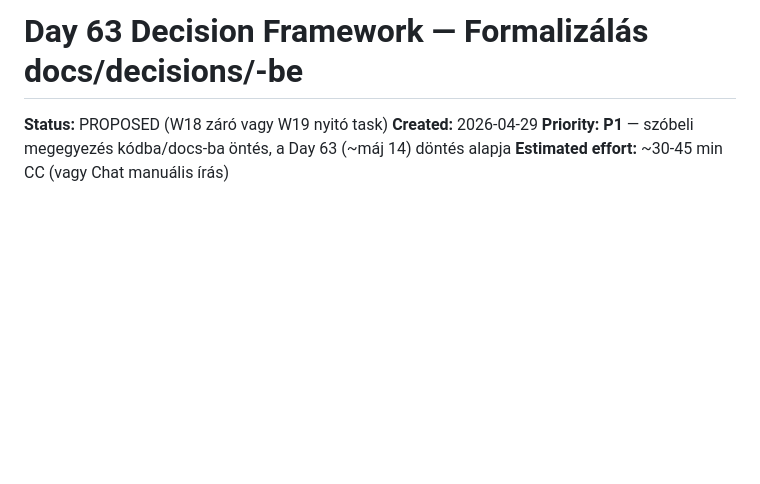
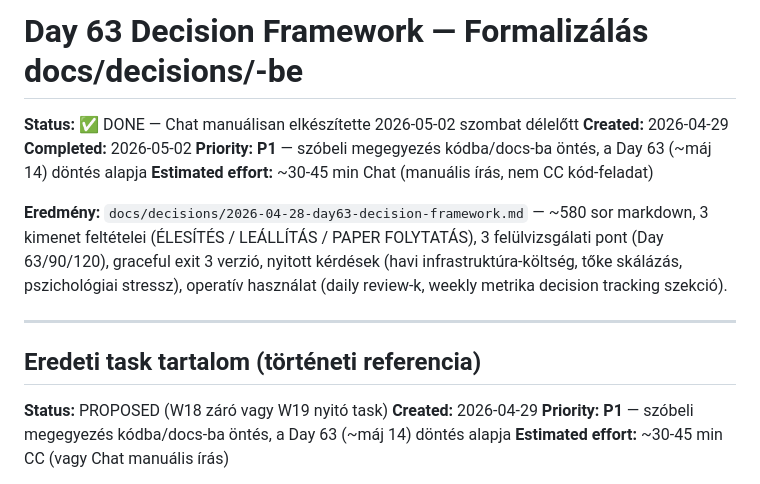
Before and after one commit to Maeshowe/ifds, a Markdown page: docs/tasks/2026-05-04-day63-decision-framework-formalization.md, the part around the change. Rendered like a GitHub page; blank space fills up the shorter version.

```diff
--- a/docs/tasks/2026-05-04-day63-decision-framework-formalization.md
+++ b/docs/tasks/2026-05-04-day63-decision-framework-formalization.md
@@ -1,4 +1,16 @@
 # Day 63 Decision Framework — Formalizálás docs/decisions/-be
+
+**Status:** ✅ DONE — Chat manuálisan elkészítette 2026-05-02 szombat délelőtt
+**Created:** 2026-04-29
+**Completed:** 2026-05-02
+**Priority:** **P1** — szóbeli megegyezés kódba/docs-ba öntés, a Day 63 (~máj 14) döntés alapja
+**Estimated effort:** ~30-45 min Chat (manuális írás, nem CC kód-feladat)
+
+**Eredmény:** `docs/decisions/2026-04-28-day63-decision-framework.md` — ~580 sor markdown, 3 kimenet feltételei (ÉLESÍTÉS / LEÁLLÍTÁS / PAPER FOLYTATÁS), 3 felülvizsgálati pont (Day 63/90/120), graceful exit 3 verzió, nyitott kérdések (havi infrastruktúra-költség, tőke skálázás, pszichológiai stressz), operatív használat (daily review-k, weekly metrika decision tracking szekció).
+
+---
+
+## Eredeti task tartalom (történeti referencia)
 
 **Status:** PROPOSED (W18 záró vagy W19 nyitó task)
 **Created:** 2026-04-29
```
Also changed, not shown: docs/analysis/mid-vs-ifds-sectors-W18.md (added, +95 -0 lines), 1 other file.
